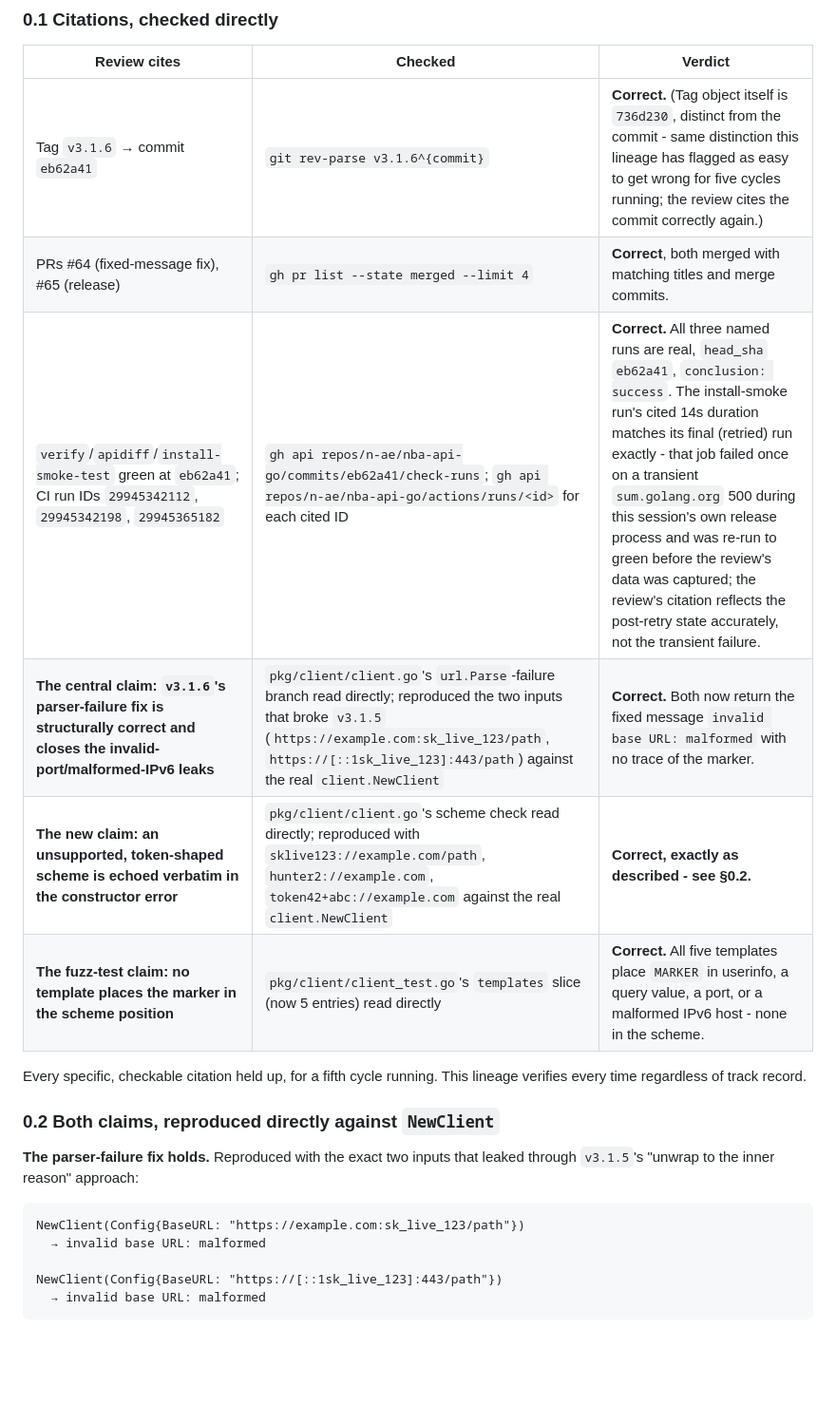
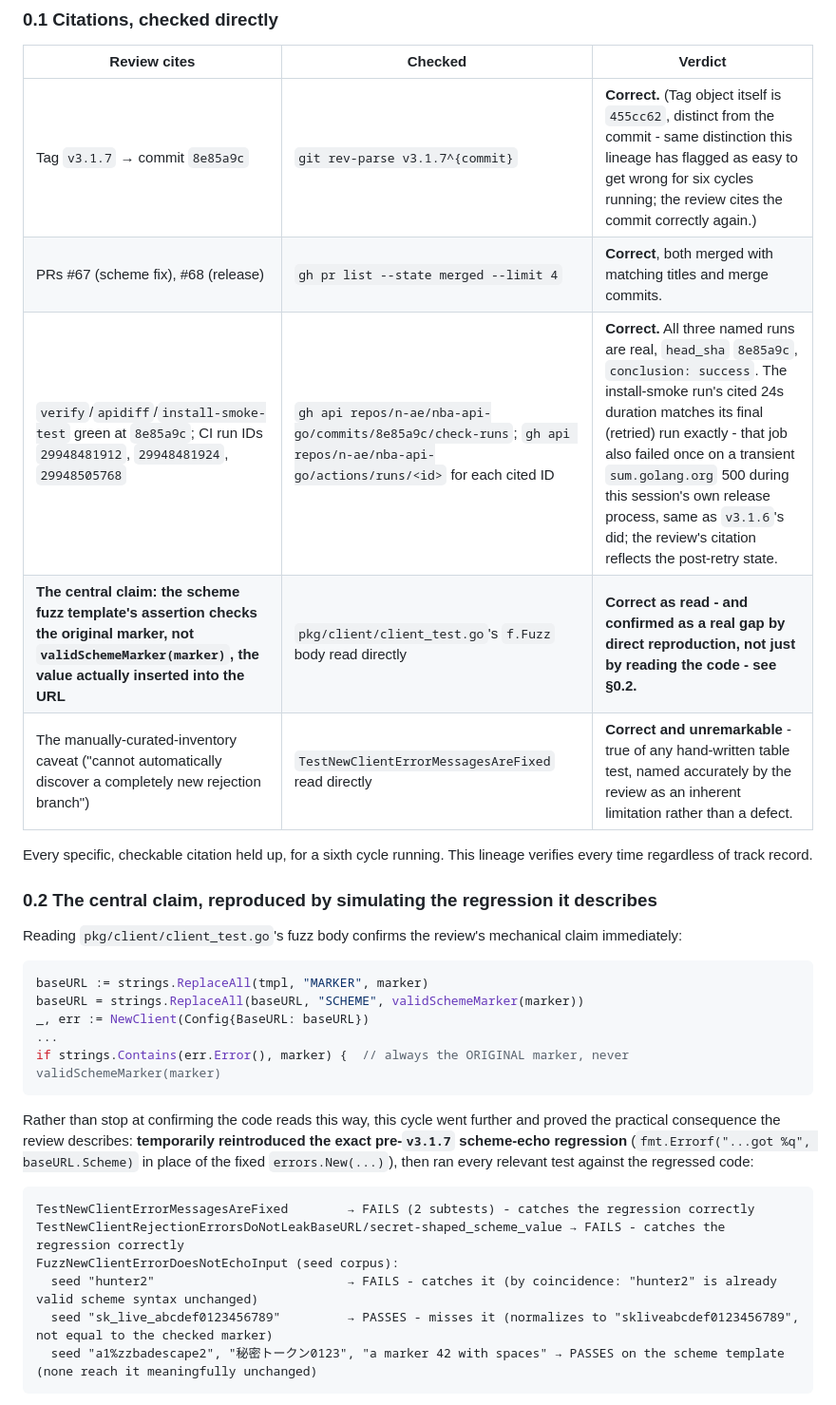
Before and after one commit to n-ae/nba-api-go, a Markdown page: docs/MAINTAINABLE_ARCHITECT_V4_ASSESSMENT.md, the part around one of its changes. Shown at 95% size. GitHub-like rendering; blank space fills up the shorter version.

````diff
--- a/docs/MAINTAINABLE_ARCHITECT_V4_ASSESSMENT.md
+++ b/docs/MAINTAINABLE_ARCHITECT_V4_ASSESSMENT.md
@@ -19,24 +19,34 @@ The user supplied an unsolicited "Senior Software Engineering Review" of `v3.1.6
 
 | Review cites | Checked | Verdict |
 |---|---|---|
-| Tag `v3.1.6` → commit `eb62a41` | `git rev-parse v3.1.6^{commit}` | **Correct.** (Tag object itself is `736d230`, distinct from the commit - same distinction this lineage has flagged as easy to get wrong for five cycles running; the review cites the commit correctly again.) |
-| PRs #64 (fixed-message fix), #65 (release) | `gh pr list --state merged --limit 4` | **Correct**, both merged with matching titles and merge commits. |
-| `verify`/`apidiff`/`install-smoke-test` green at `eb62a41`; CI run IDs `29945342112`, `29945342198`, `29945365182` | `gh api repos/n-ae/nba-api-go/commits/eb62a41/check-runs`; `gh api repos/n-ae/nba-api-go/actions/runs/<id>` for each cited ID | **Correct.** All three named runs are real, `head_sha` `eb62a41`, `conclusion: success`. The install-smoke run's cited 14s duration matches its final (retried) run exactly - that job failed once on a transient `sum.golang.org` 500 during this session's own release process and was re-run to green before the review's data was captured; the review's citation reflects the post-retry state accurately, not the transient failure. |
-| **The central claim: `v3.1.6`'s parser-failure fix is structurally correct and closes the invalid-port/malformed-IPv6 leaks** | `pkg/client/client.go`'s `url.Parse`-failure branch read directly; reproduced the two inputs that broke `v3.1.5` (`https://example.com:sk_live_123/path`, `https://[::1sk_live_123]:443/path`) against the real `client.NewClient` | **Correct.** Both now return the fixed message `invalid base URL: malformed` with no trace of the marker. |
-| **The new claim: an unsupported, token-shaped scheme is echoed verbatim in the constructor error** | `pkg/client/client.go`'s scheme check read directly; reproduced with `sklive123://example.com/path`, `hunter2://example.com`, `token42+abc://example.com` against the real `client.NewClient` | **Correct, exactly as described - see §0.2.** |
-| **The fuzz-test claim: no template places the marker in the scheme position** | `pkg/client/client_test.go`'s `templates` slice (now 5 entries) read directly | **Correct.** All five templates place `MARKER` in userinfo, a query value, a port, or a malformed IPv6 host - none in the scheme. |
+| Tag `v3.1.7` → commit `8e85a9c` | `git rev-parse v3.1.7^{commit}` | **Correct.** (Tag object itself is `455cc62`, distinct from the commit - same distinction this lineage has flagged as easy to get wrong for six cycles running; the review cites the commit correctly again.) |
+| PRs #67 (scheme fix), #68 (release) | `gh pr list --state merged --limit 4` | **Correct**, both merged with matching titles and merge commits. |
+| `verify`/`apidiff`/`install-smoke-test` green at `8e85a9c`; CI run IDs `29948481912`, `29948481924`, `29948505768` | `gh api repos/n-ae/nba-api-go/commits/8e85a9c/check-runs`; `gh api repos/n-ae/nba-api-go/actions/runs/<id>` for each cited ID | **Correct.** All three named runs are real, `head_sha` `8e85a9c`, `conclusion: success`. The install-smoke run's cited 24s duration matches its final (retried) run exactly - that job also failed once on a transient `sum.golang.org` 500 during this session's own release process, same as `v3.1.6`'s did; the review's citation reflects the post-retry state. |
+| **The central claim: the scheme fuzz template's assertion checks the original marker, not `validSchemeMarker(marker)`, the value actually inserted into the URL** | `pkg/client/client_test.go`'s `f.Fuzz` body read directly | **Correct as read - and confirmed as a real gap by direct reproduction, not just by reading the code - see §0.2.** |
+| The manually-curated-inventory caveat ("cannot automatically discover a completely new rejection branch") | `TestNewClientErrorMessagesAreFixed` read directly | **Correct and unremarkable** - true of any hand-written table test, named accurately by the review as an inherent limitation rather than a defect. |
 
-Every specific, checkable citation held up, for a fifth cycle running. This lineage verifies every time regardless of track record.
+Every specific, checkable citation held up, for a sixth cycle running. This lineage verifies every time regardless of track record.
 
-### 0.2 Both claims, reproduced directly against `NewClient`
+### 0.2 The central claim, reproduced by simulating the regression it describes
 
-**The parser-failure fix holds.** Reproduced with the exact two inputs that leaked through `v3.1.5`'s "unwrap to the inner reason" approach:
+Reading `pkg/client/client_test.go`'s fuzz body confirms the review's mechanical claim immediately:
+
+```go
+baseURL := strings.ReplaceAll(tmpl, "MARKER", marker)
+baseURL = strings.ReplaceAll(baseURL, "SCHEME", validSchemeMarker(marker))
+_, err := NewClient(Config{BaseURL: baseURL})
+...
+if strings.Contains(err.Error(), marker) {  // always the ORIGINAL marker, never validSchemeMarker(marker)
+```
+
+Rather than stop at confirming the code reads this way, this cycle went further and proved the practical consequence the review describes: **temporarily reintroduced the exact pre-`v3.1.7` scheme-echo regression** (`fmt.Errorf("...got %q", baseURL.Scheme)` in place of the fixed `errors.New(...)`), then ran every relevant test against the regressed code:
 
 ```
-NewClient(Config{BaseURL: "https://example.com:sk_live_123/path"})
-  → invalid base URL: malformed
-
-NewClient(Config{BaseURL: "https://[::1sk_live_123]:443/path"})
-  → invalid base URL: malformed
+TestNewClientErrorMessagesAreFixed        → FAILS (2 subtests) - catches the regression correctly
+TestNewClientRejectionErrorsDoNotLeakBaseURL/secret-shaped_scheme_value → FAILS - catches the regression correctly
+FuzzNewClientErrorDoesNotEchoInput (seed corpus):
+  seed "hunter2"                          → FAILS - catches it (by coincidence: "hunter2" is already valid scheme syntax unchanged)
+  seed "sk_live_abcdef0123456789"         → PASSES - misses it (normalizes to "skliveabcdef0123456789", not equal to the checked marker)
+  seed "a1%zzbadescape2", "秘密トークン0123", "a marker 42 with spaces" → PASSES on the scheme template (none reach it meaningfully unchanged)
 ```
 
````
Also changed, not shown: other parts of docs/MAINTAINABLE_ARCHITECT_V4_ASSESSMENT.md (+43 -66 lines), docs/archive/MAINTAINABLE_ARCHITECT_V4_ASSESSMENT_2026-07-22_eb62a41.md (added, +239 -0 lines).
